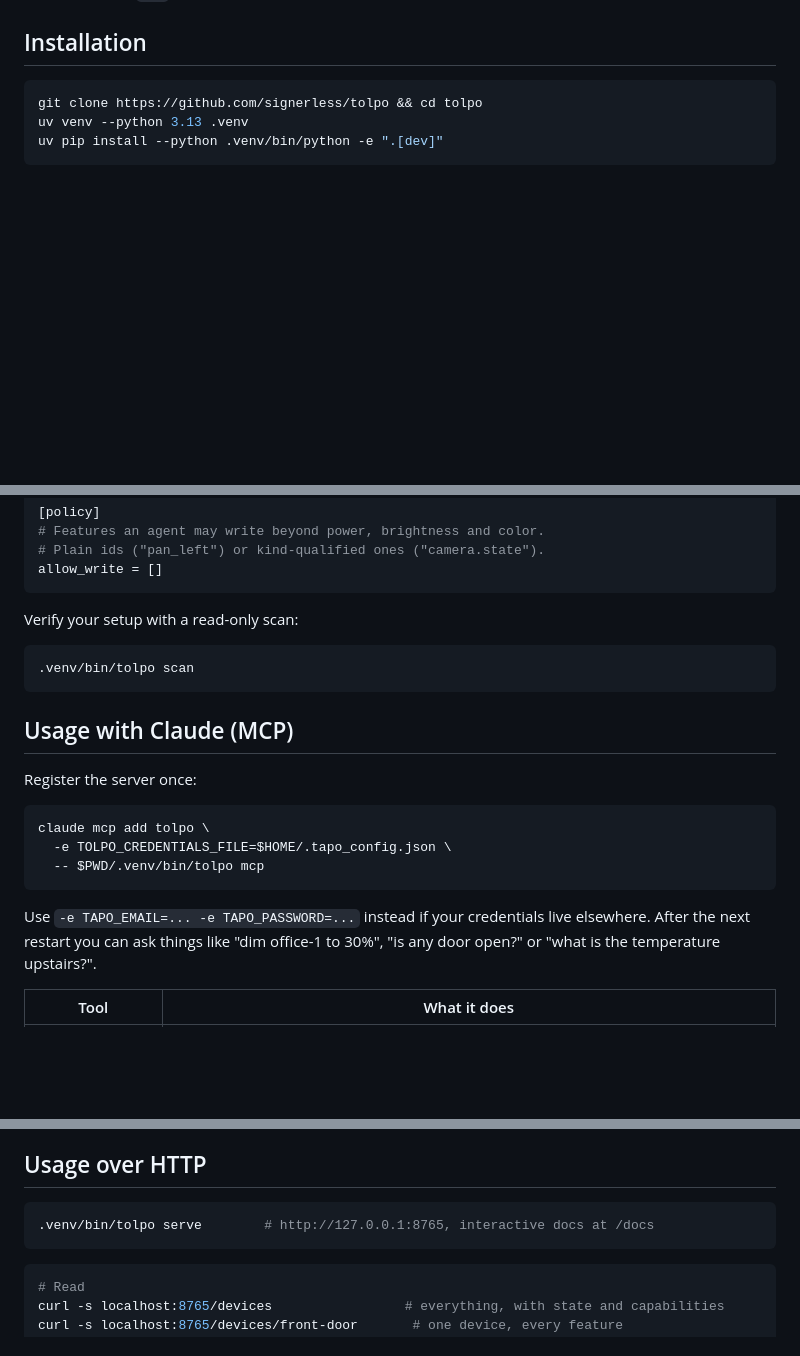
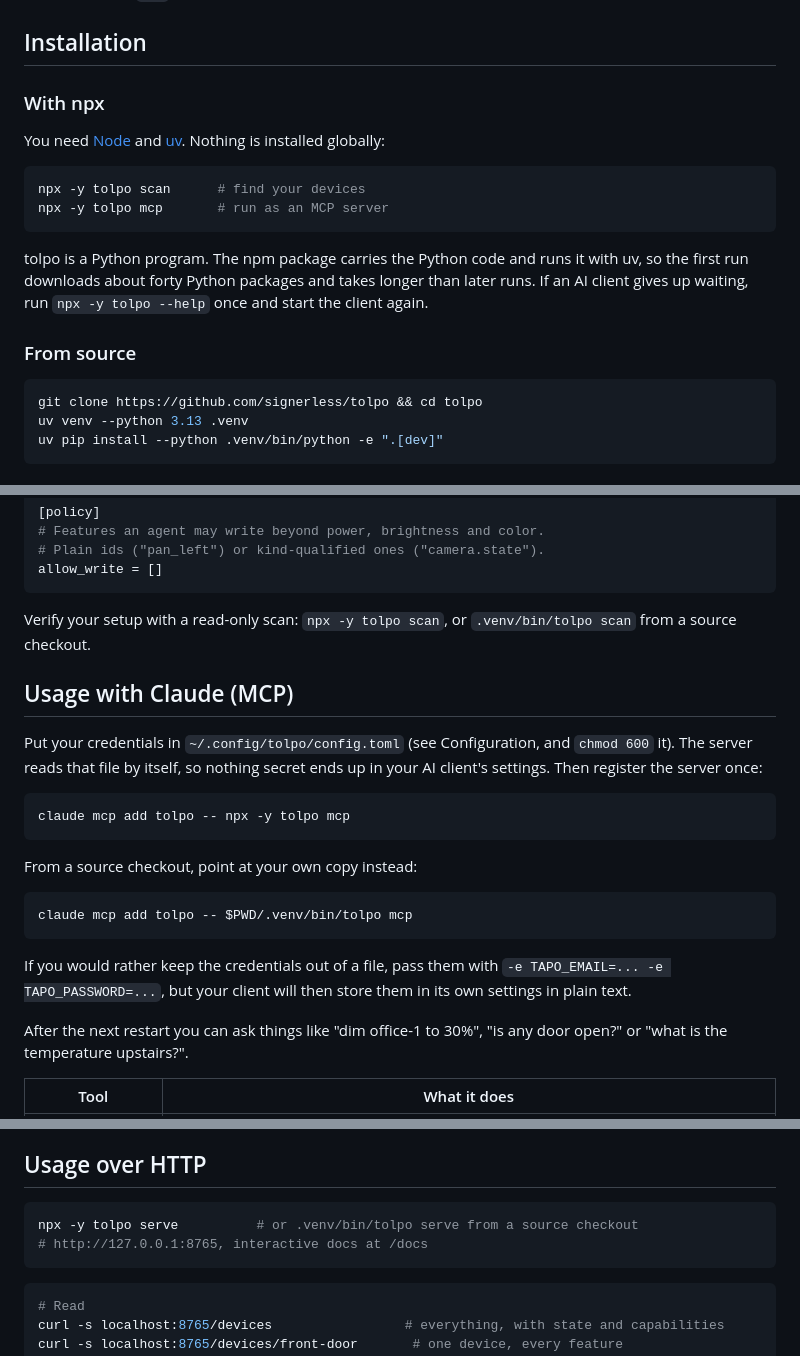
Before and after one commit to signerless/tolpo, a Markdown page: README.md, 3 parts joined by grey strips. Rendered like a GitHub page; blank space fills up the shorter version.

Commit message:
Document running tolpo with npx
Add the npx installation next to installing from source, recommend keeping
the credentials in the config file so they stay out of the AI client's
settings, and show npx for the HTTP server too. The README ships inside the
npm package, so it has to say how to use it.

````diff
--- a/README.md
+++ b/README.md
@@ -76,6 +76,21 @@ reports. Run `tolpo scan` to find out. If a device works or does not, tell us th
 
 ## Installation
 
+### With npx
+
+You need [Node](https://nodejs.org) and [uv](https://docs.astral.sh/uv/). Nothing is installed globally:
+
+```bash
+npx -y tolpo scan      # find your devices
+npx -y tolpo mcp       # run as an MCP server
+```
+
+tolpo is a Python program. The npm package carries the Python code and runs it with uv, so the first run
+downloads about forty Python packages and takes longer than later runs. If an AI client gives up waiting, run
+`npx -y tolpo --help` once and start the client again.
+
+### From source
+
 ```bash
 git clone https://github.com/signerless/tolpo && cd tolpo
 uv venv --python 3.13 .venv
@@ -119,24 +134,28 @@ interval_seconds = 600
 allow_write = []
 ```
 
-Verify your setup with a read-only scan:
-
-```bash
-.venv/bin/tolpo scan
-```
+Verify your setup with a read-only scan: `npx -y tolpo scan`, or `.venv/bin/tolpo scan` from a source checkout.
 
 ## Usage with Claude (MCP)
 
-Register the server once:
+Put your credentials in `~/.config/tolpo/config.toml` (see Configuration, and `chmod 600` it). The server
+reads that file by itself, so nothing secret ends up in your AI client's settings. Then register the server
+once:
 
 ```bash
-claude mcp add tolpo \
-  -e TOLPO_CREDENTIALS_FILE=$HOME/.tapo_config.json \
-  -- $PWD/.venv/bin/tolpo mcp
+claude mcp add tolpo -- npx -y tolpo mcp
 ```
 
-Use `-e TAPO_EMAIL=... -e TAPO_PASSWORD=...` instead if your credentials live elsewhere. After the
-next restart you can ask things like "dim office-1 to 30%", "is any door open?" or "what is the
+From a source checkout, point at your own copy instead:
+
+```bash
+claude mcp add tolpo -- $PWD/.venv/bin/tolpo mcp
+```
+
+If you would rather keep the credentials out of a file, pass them with `-e TAPO_EMAIL=... -e TAPO_PASSWORD=...`,
+but your client will then store them in its own settings in plain text.
+
+After the next restart you can ask things like "dim office-1 to 30%", "is any door open?" or "what is the
 temperature upstairs?".
 
 | Tool | What it does |
@@ -156,7 +175,8 @@ thousand tokens.
 ## Usage over HTTP
 
 ```bash
-.venv/bin/tolpo serve        # http://127.0.0.1:8765, interactive docs at /docs
+npx -y tolpo serve          # or .venv/bin/tolpo serve from a source checkout
+# http://127.0.0.1:8765, interactive docs at /docs
 ```
 
 ```bash
````
